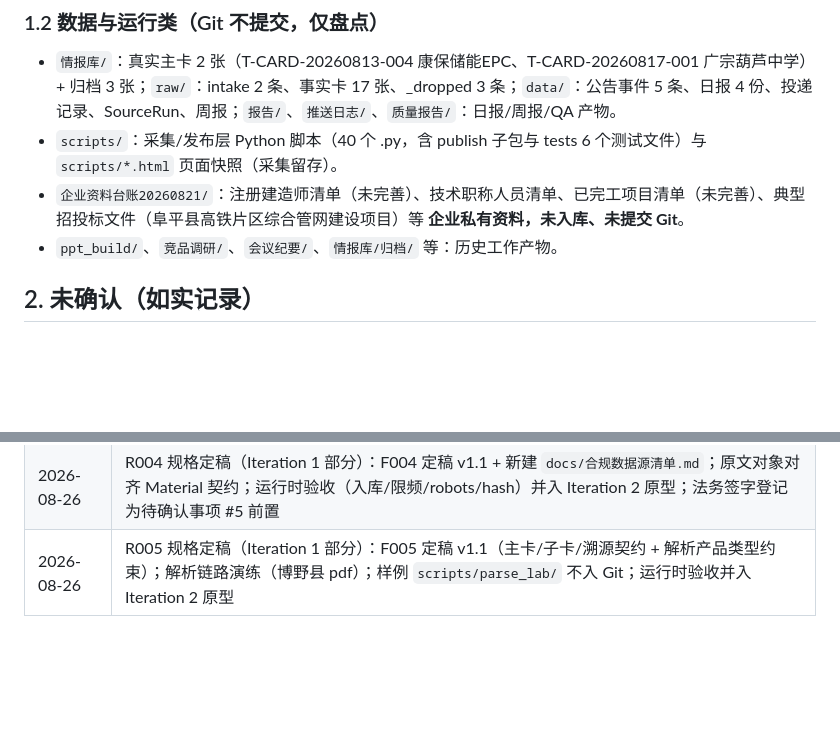
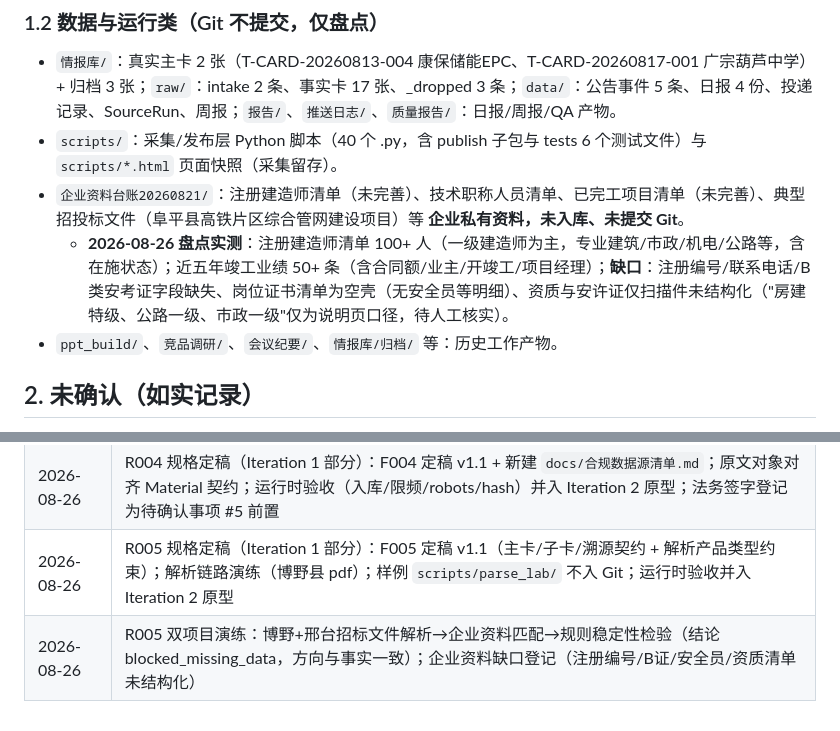
Before and after one commit to Heidi-DDM/bid-agent, a Markdown page: docs/05-项目现状.md, 2 parts joined by grey strips. GitHub-like rendering; blank space fills up the shorter version.

```diff
--- a/docs/05-项目现状.md
+++ b/docs/05-项目现状.md
@@ -23,6 +23,7 @@
 - `情报库/`：真实主卡 2 张（T-CARD-20260813-004 康保储能EPC、T-CARD-20260817-001 广宗葫芦中学）+ 归档 3 张；`raw/`：intake 2 条、事实卡 17 张、_dropped 3 条；`data/`：公告事件 5 条、日报 4 份、投递记录、SourceRun、周报；`报告/`、`推送日志/`、`质量报告/`：日报/周报/QA 产物。
 - `scripts/`：采集/发布层 Python 脚本（40 个 .py，含 publish 子包与 tests 6 个测试文件）与 `scripts/*.html` 页面快照（采集留存）。
 - `企业资料台账20260821/`：注册建造师清单（未完善）、技术职称人员清单、已完工项目清单（未完善）、典型招投标文件（阜平县高铁片区综合管网建设项目）等 **企业私有资料，未入库、未提交 Git**。
+  - **2026-08-26 盘点实测**：注册建造师清单 100+ 人（一级建造师为主，专业建筑/市政/机电/公路等，含在施状态）；近五年竣工业绩 50+ 条（含合同额/业主/开竣工/项目经理）；**缺口**：注册编号/联系电话/B 类安考证字段缺失、岗位证书清单为空壳（无安全员等明细）、资质与安许证仅扫描件未结构化（"房建特级、公路一级、市政一级"仅为说明页口径，待人工核实）。
 - `ppt_build/`、`竞品调研/`、`会议纪要/`、`情报库/归档/` 等：历史工作产物。
 
 ## 2. 未确认（如实记录）
@@ -79,3 +80,4 @@
 | 2026-08-25 | R003 完成：F003 定稿 v1.1（Material 15 字段 + 权限矩阵契约冻结）；骨架树 10→11 章（数据治理域）；schema v0.5.0 三次全量审计通过（coverage 125/125）；权限系统实现仍属 Iteration 3 非目标 |
 | 2026-08-26 | R004 规格定稿（Iteration 1 部分）：F004 定稿 v1.1 + 新建 `docs/合规数据源清单.md`；原文对象对齐 Material 契约；运行时验收（入库/限频/robots/hash）并入 Iteration 2 原型；法务签字登记为待确认事项 #5 前置 |
 | 2026-08-26 | R005 规格定稿（Iteration 1 部分）：F005 定稿 v1.1（主卡/子卡/溯源契约 + 解析产品类型约束）；解析链路演练（博野县 pdf）；样例 `scripts/parse_lab/` 不入 Git；运行时验收并入 Iteration 2 原型 |
+| 2026-08-26 | R005 双项目演练：博野+邢台招标文件解析→企业资料匹配→规则稳定性检验（结论 blocked_missing_data，方向与事实一致）；企业资料缺口登记（注册编号/B证/安全员/资质清单未结构化） |
```
Also changed, not shown: docs/04-修改日志.md (+9 -0 lines).
